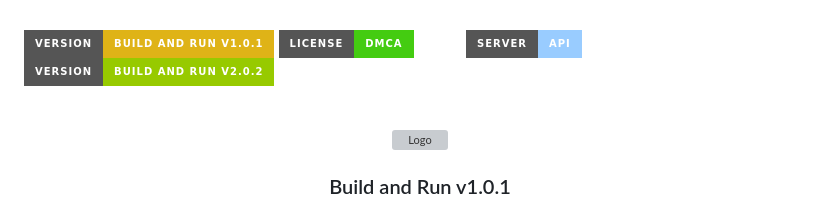
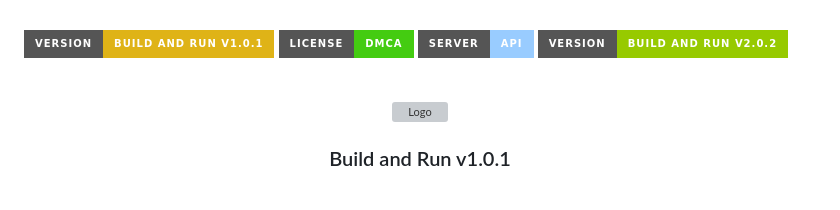
Before and after one commit to BuildandRun/BuildandRun-v1.0.1, a Markdown page: README.md, the part around the change. Drawn GitHub-style; badges without logos; grey boxes are pictures that could not be loaded.

```diff
--- a/README.md
+++ b/README.md
@@ -5,7 +5,6 @@
 
 [![Version][version]][version-url]
 [![DMCA License][license-shield]][license-url]
-ㅤㅤㅤ
 [![Server][server]][server-url]
 [![New Version][newversion]][newversion-url]
 
```
